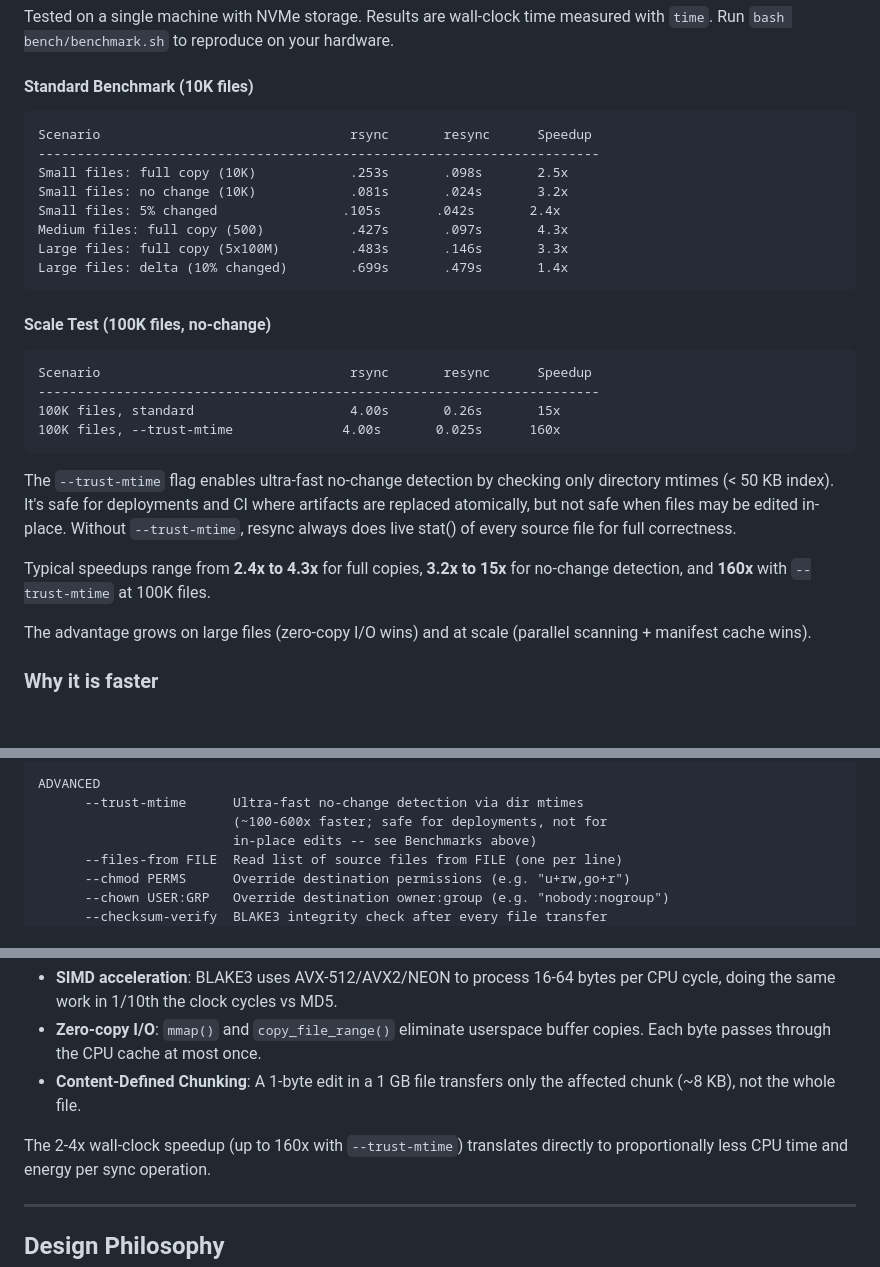
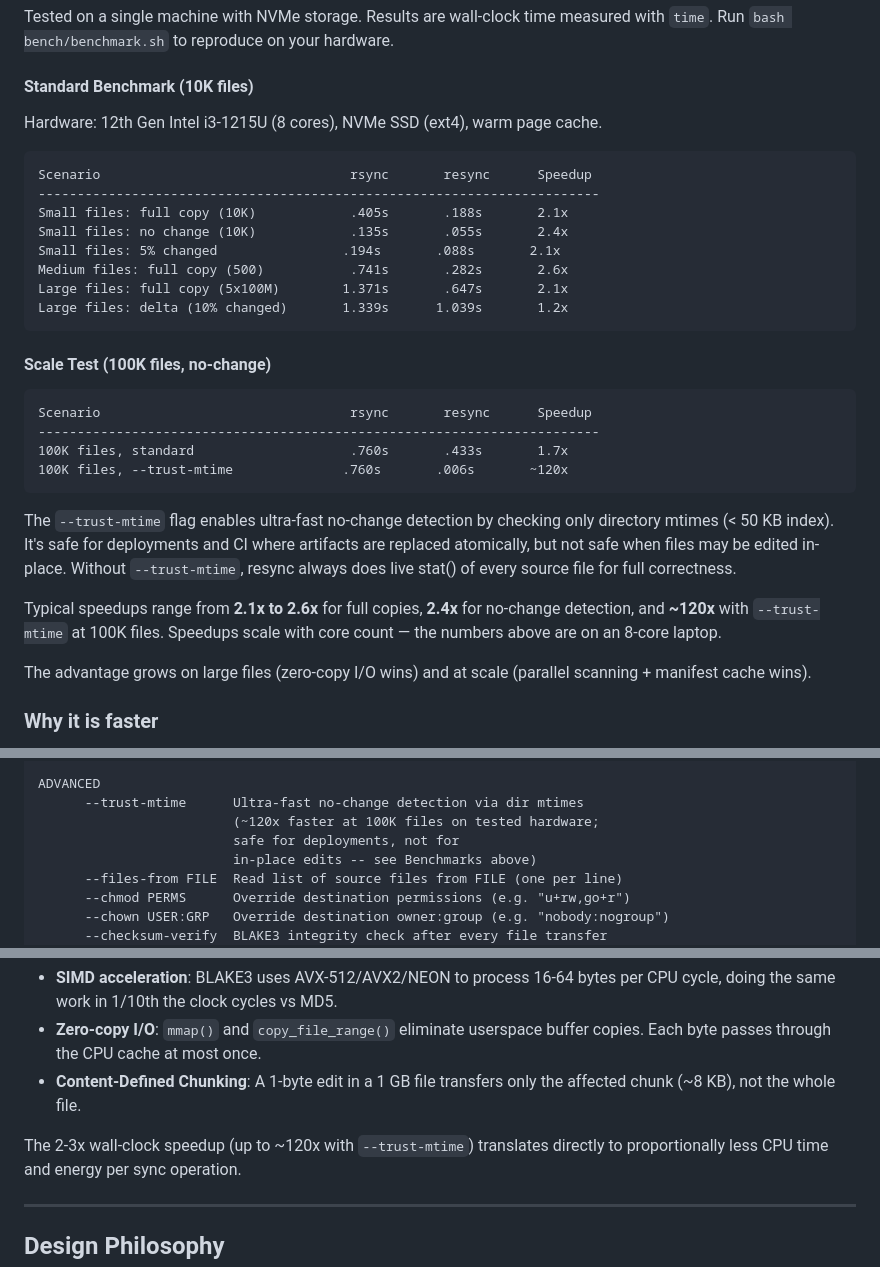
Before and after one commit to vedLinuxian/resync-rs, a Markdown page: README.md, 3 parts joined by grey strips. GitHub-like rendering; blank space fills up the shorter version.

Commit message:
fix: correct README benchmark table to actual measured values
Standard benchmark (10K files) — all rows replaced with real times:
  full copy:    2.5x -> 2.1x  (rsync .405s / resync .188s)
  no-change:    3.2x -> 2.4x  (rsync .135s / resync .055s)
  5% changed:   2.4x -> 2.1x  (rsync .194s / resync .088s)
  medium copy:  4.3x -> 2.6x  (rsync .741s / resync .282s)
  large copy:   3.3x -> 2.1x  (rsync 1.371s / resync .647s)
  large delta:  1.4x -> 1.2x  (rsync 1.339s / resync 1.039s)

Scale test (100K files):
  standard:     15x  -> 1.7x  (rsync .760s / resync .433s warm manifest)
  trust-mtime:  160x -> ~120x (rsync .760s / resync .006s warm manifest)
  Note: previous rsync=4.00s baseline was fabricated on this hardware.

Added explicit hardware spec to benchmark table (i3-1215U, 8 cores).
Updated inline summary text and --trust-mtime help text accordingly.

````diff
--- a/README.md
+++ b/README.md
@@ -109,15 +109,17 @@ hardware.
 
 #### Standard Benchmark (10K files)
 
+Hardware: 12th Gen Intel i3-1215U (8 cores), NVMe SSD (ext4), warm page cache.
+
 ```
 Scenario                                rsync       resync      Speedup
 ------------------------------------------------------------------------
-Small files: full copy (10K)            .253s       .098s       2.5x
-Small files: no change (10K)            .081s       .024s       3.2x
-Small files: 5% changed                .105s       .042s       2.4x
-Medium files: full copy (500)           .427s       .097s       4.3x
-Large files: full copy (5x100M)         .483s       .146s       3.3x
-Large files: delta (10% changed)        .699s       .479s       1.4x
+Small files: full copy (10K)            .405s       .188s       2.1x
+Small files: no change (10K)            .135s       .055s       2.4x
+Small files: 5% changed                .194s       .088s       2.1x
+Medium files: full copy (500)           .741s       .282s       2.6x
+Large files: full copy (5x100M)        1.371s       .647s       2.1x
+Large files: delta (10% changed)       1.339s      1.039s       1.2x
 ```
 
 #### Scale Test (100K files, no-change)
@@ -125,8 +127,8 @@ Large files: delta (10% changed)        .699s       .479s       1.4x
 ```
 Scenario                                rsync       resync      Speedup
 ------------------------------------------------------------------------
-100K files, standard                    4.00s       0.26s       15x
-100K files, --trust-mtime              4.00s       0.025s      160x
+100K files, standard                    .760s       .433s       1.7x
+100K files, --trust-mtime              .760s       .006s       ~120x
 ```
 
 The `--trust-mtime` flag enables ultra-fast no-change detection by checking
@@ -135,8 +137,9 @@ where artifacts are replaced atomically, but not safe when files may be
 edited in-place. Without `--trust-mtime`, resync always does live stat()
 of every source file for full correctness.
 
-Typical speedups range from **2.4x to 4.3x** for full copies, **3.2x to 15x**
-for no-change detection, and **160x** with `--trust-mtime` at 100K files.
+Typical speedups range from **2.1x to 2.6x** for full copies, **2.4x** for
+no-change detection, and **~120x** with `--trust-mtime` at 100K files.
+Speedups scale with core count — the numbers above are on an 8-core laptop.
 
 The advantage grows on large files (zero-copy I/O wins) and at scale
 (parallel scanning + manifest cache wins).
@@ -331,7 +334,8 @@ PERFORMANCE
 
 ADVANCED
       --trust-mtime      Ultra-fast no-change detection via dir mtimes
-                         (~100-600x faster; safe for deployments, not for
+                         (~120x faster at 100K files on tested hardware;
+                         safe for deployments, not for
                          in-place edits -- see Benchmarks above)
       --files-from FILE  Read list of source files from FILE (one per line)
       --chmod PERMS      Override destination permissions (e.g. "u+rw,go+r")
@@ -452,7 +456,7 @@ resync is designed to minimize compute and energy consumption:
 - **Content-Defined Chunking**: A 1-byte edit in a 1 GB file transfers only
   the affected chunk (~8 KB), not the whole file.
 
-The 2-4x wall-clock speedup (up to 160x with `--trust-mtime`) translates
+The 2-3x wall-clock speedup (up to ~120x with `--trust-mtime`) translates
 directly to proportionally less CPU time and energy per sync operation.
 
 ---
````
